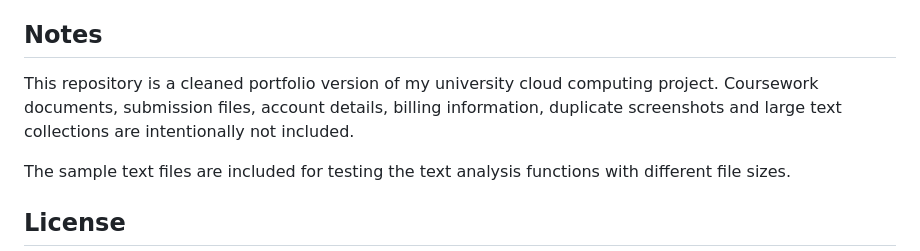
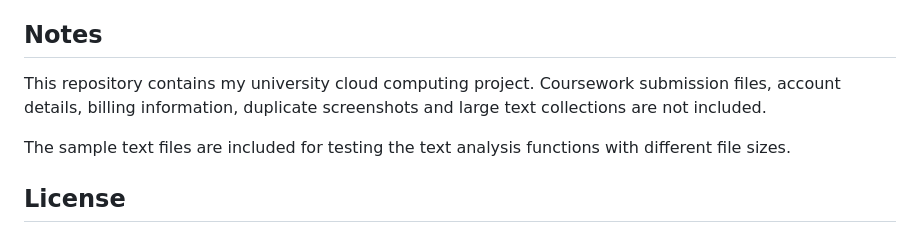
Before and after one commit to AbishaJerlin/serverless-data-analytics-gcp, a Markdown page: README.md, the part around the change. Rendered like a GitHub page.

Commit message:
Update repository description in README.md
Clarified the description of the repository's contents.

```diff
--- a/README.md
+++ b/README.md
@@ -164,7 +164,7 @@ It also showed me why keeping analysis logic separate from the application layer
 
 ## Notes
 
-This repository is a cleaned portfolio version of my university cloud computing project. Coursework documents, submission files, account details, billing information, duplicate screenshots and large text collections are intentionally not included.
+This repository contains my university cloud computing project. Coursework submission files, account details, billing information, duplicate screenshots and large text collections are not included.
 
 The sample text files are included for testing the text analysis functions with different file sizes.
 
```
